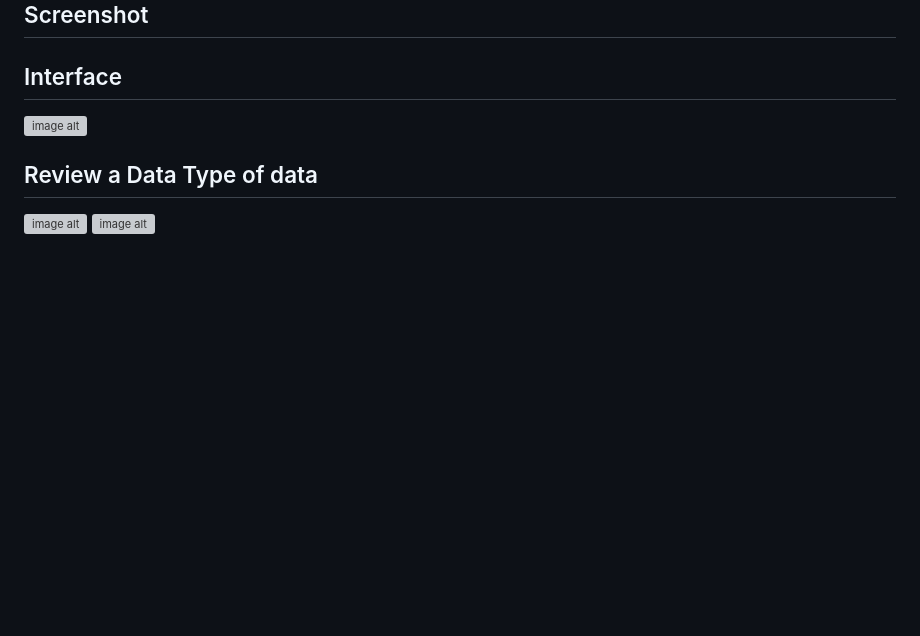
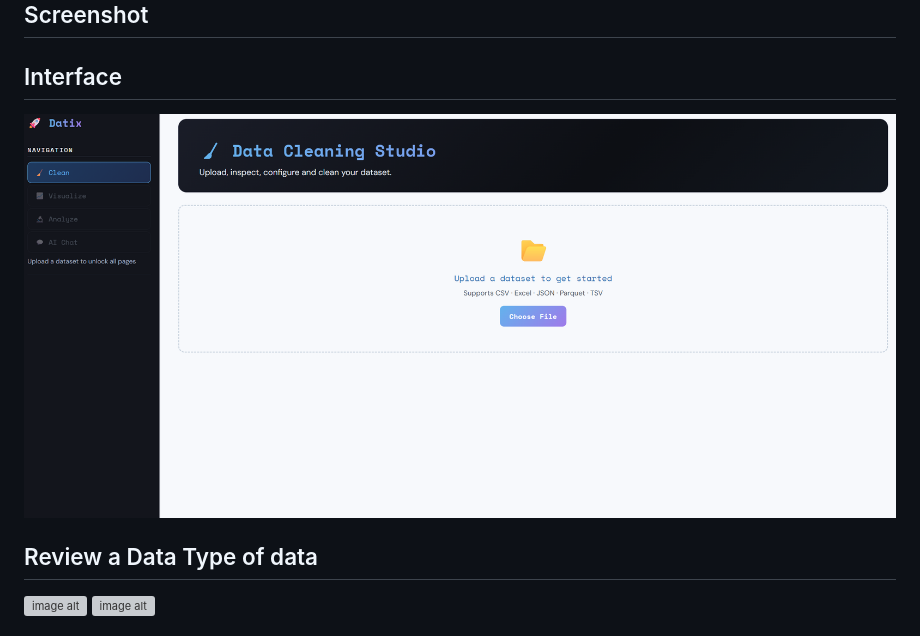
Before and after one commit to Abeesh-2027/Datix, a Markdown page: README.md, the part around the change. Rendered like a GitHub page; blank space fills up the shorter version; grey boxes are pictures that could not be loaded.

Commit message:
Add interface screenshot to README

```diff
--- a/README.md
+++ b/README.md
@@ -11,7 +11,7 @@ The AI assistant is powered by **Llama 3 through the Groq Cloud API**, so there
 
 ## Interface
 
-![image alt]()
+![image alt](https://github.com/Abeesh-2027/Datix/blob/9b23597e05ea26bd022a02fe58030291088882f3/interface.png)
 
 ## Review a Data Type of data
 
```
